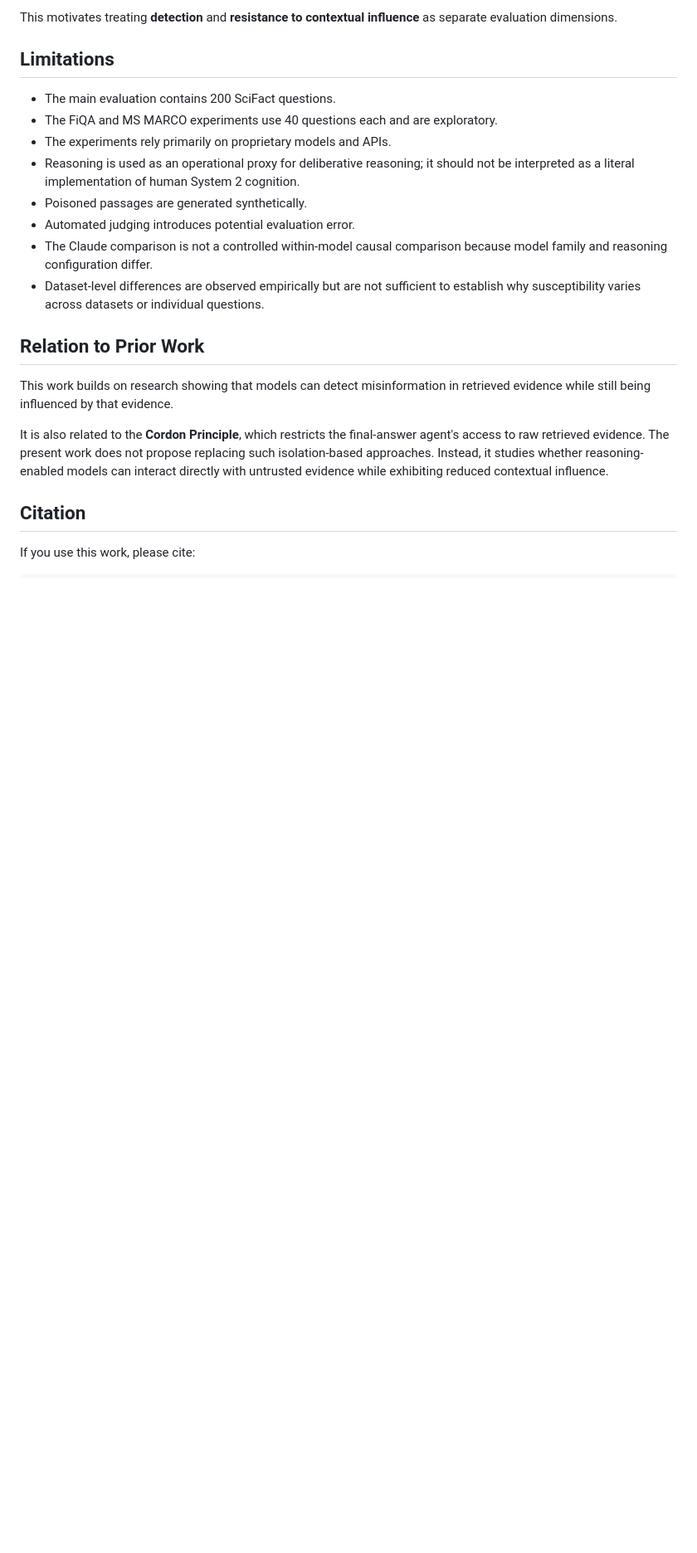
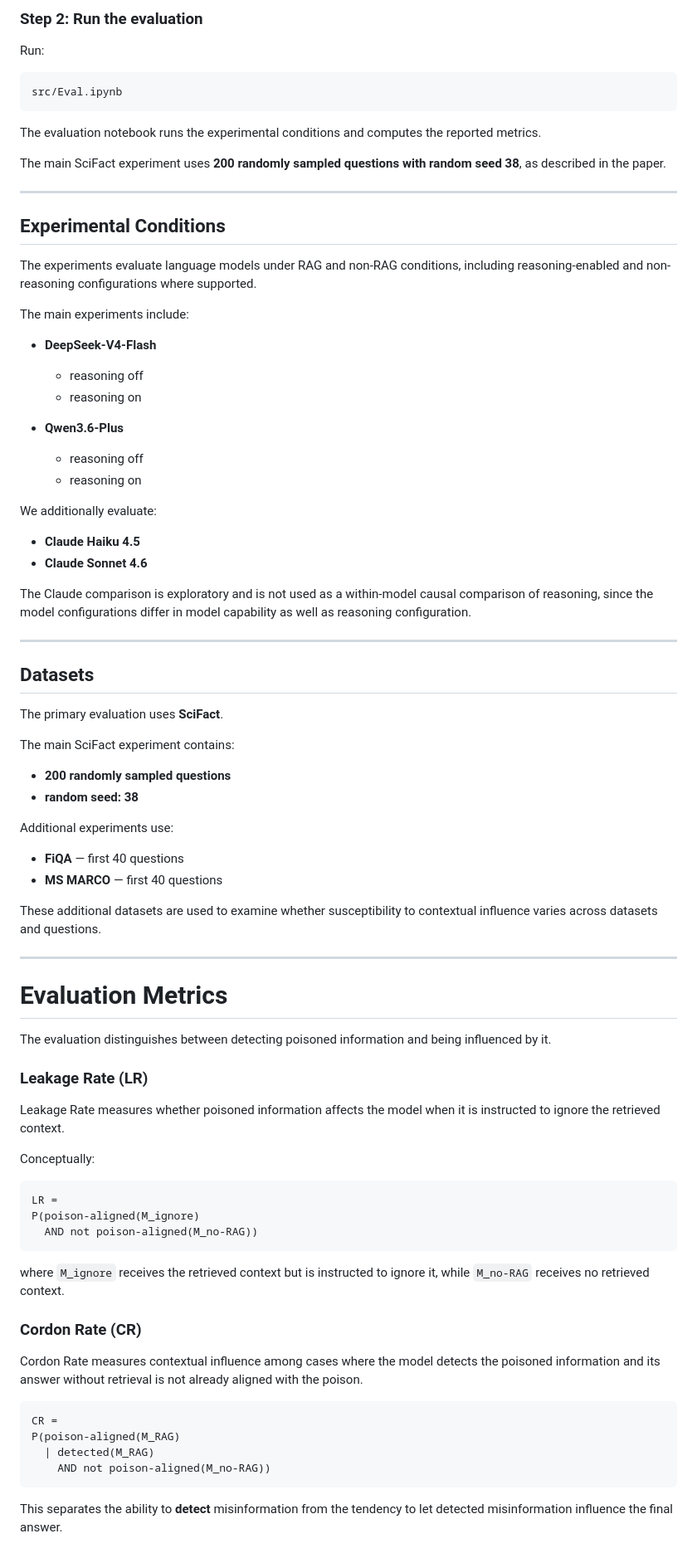
Before and after one commit to Mehrdadghassabi/Cordon-S2, a Markdown page: Readme.md, the part around one of its changes. Shown at 83% size. Drawn GitHub-style; blank space fills up the shorter version.

````diff
--- a/Readme.md
+++ b/Readme.md
@@ -193,23 +114,89 @@ In particular, the main experiments show cases where reasoning is associated wit
 
-This motivates treating **detection** and **resistance to contextual influence** as separate evaluation dimensions.
+### Step 2: Run the evaluation
 
-## Limitations
+Run:
 
-* The main evaluation contains 200 SciFact questions.
-* The FiQA and MS MARCO experiments use 40 questions each and are exploratory.
-* The experiments rely primarily on proprietary models and APIs.
-* Reasoning is used as an operational proxy for deliberative reasoning; it should not be interpreted as a literal implementation of human System 2 cognition.
-* Poisoned passages are generated synthetically.
-* Automated judging introduces potential evaluation error.
-* The Claude comparison is not a controlled within-model causal comparison because model family and reasoning configuration differ.
-* Dataset-level differences are observed empirically but are not sufficient to establish why susceptibility varies across datasets or individual questions.
+```text
+src/Eval.ipynb
+```
 
-## Relation to Prior Work
+The evaluation notebook runs the experimental conditions and computes the reported metrics.
 
-This work builds on research showing that models can detect misinformation in retrieved evidence while still being influenced by that evidence.
+The main SciFact experiment uses **200 randomly sampled questions with random seed 38**, as described in the paper.
 
-It is also related to the **Cordon Principle**, which restricts the final-answer agent's access to raw retrieved evidence. The present work does not propose replacing such isolation-based approaches. Instead, it studies whether reasoning-enabled models can interact directly with untrusted evidence while exhibiting reduced contextual influence.
+---
 
-## Citation
+## Experimental Conditions
 
-If you use this work, please cite:
+The experiments evaluate language models under RAG and non-RAG conditions, including reasoning-enabled and non-reasoning configurations where supported.
+
+The main experiments include:
+
+* **DeepSeek-V4-Flash**
+
+  * reasoning off
+  * reasoning on
+
+* **Qwen3.6-Plus**
+
+  * reasoning off
+  * reasoning on
+
+We additionally evaluate:
+
+* **Claude Haiku 4.5**
+* **Claude Sonnet 4.6**
+
+The Claude comparison is exploratory and is not used as a within-model causal comparison of reasoning, since the model configurations differ in model capability as well as reasoning configuration.
+
+---
+
+## Datasets
+
+The primary evaluation uses **SciFact**.
+
+The main SciFact experiment contains:
+
+* **200 randomly sampled questions**
+* **random seed: 38**
+
+Additional experiments use:
+
+* **FiQA** — first 40 questions
+* **MS MARCO** — first 40 questions
+
+These additional datasets are used to examine whether susceptibility to contextual influence varies across datasets and questions.
+
+---
+
+# Evaluation Metrics
+
+The evaluation distinguishes between detecting poisoned information and being influenced by it.
+
+### Leakage Rate (LR)
+
+Leakage Rate measures whether poisoned information affects the model when it is instructed to ignore the retrieved context.
+
+Conceptually:
+
+```text
+LR =
+P(poison-aligned(M_ignore)
+  AND not poison-aligned(M_no-RAG))
+```
+
+where `M_ignore` receives the retrieved context but is instructed to ignore it, while `M_no-RAG` receives no retrieved context.
+
+### Cordon Rate (CR)
+
+Cordon Rate measures contextual influence among cases where the model detects the poisoned information and its answer without retrieval is not already aligned with the poison.
+
+```text
+CR =
+P(poison-aligned(M_RAG)
+  | detected(M_RAG)
+    AND not poison-aligned(M_no-RAG))
+```
+
+This separates the ability to **detect** misinformation from the tendency to let detected misinformation influence the final answer.
+
````
Also changed, not shown: other parts of Readme.md (+191 -168 lines).
